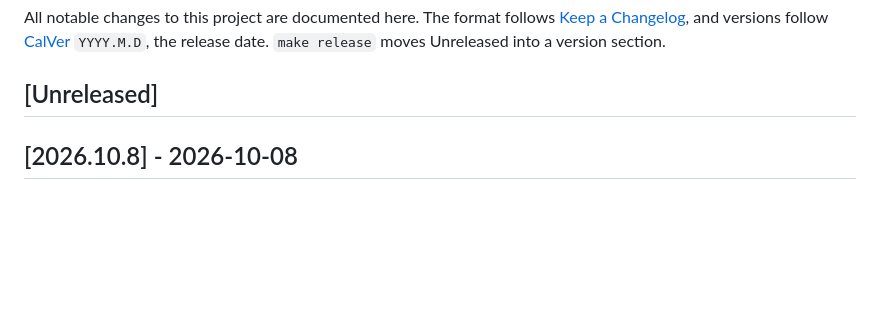
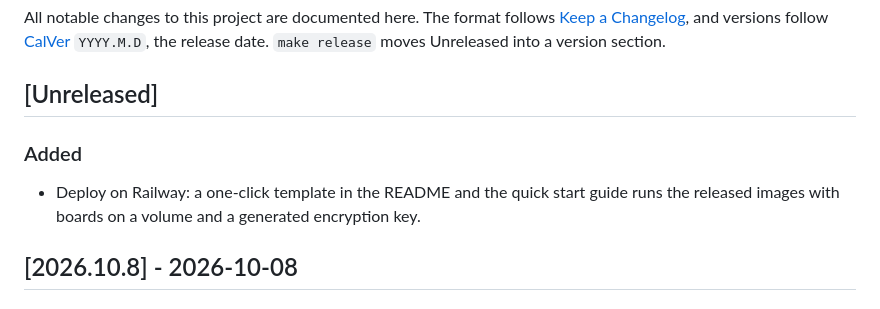
Before and after one commit to Smacktur/drawhl, a Markdown page: CHANGELOG.md, the part around the change. Rendered like a GitHub page; blank space fills up the shorter version.

```diff
--- a/CHANGELOG.md
+++ b/CHANGELOG.md
@@ -3,6 +3,10 @@
 All notable changes to this project are documented here. The format follows [Keep a Changelog](https://keepachangelog.com/en/1.1.0/), and versions follow [CalVer](https://calver.org/) `YYYY.M.D`, the release date. `make release` moves Unreleased into a version section.
 
 ## [Unreleased]
+
+### Added
+
+- Deploy on Railway: a one-click template in the README and the quick start guide runs the released images with boards on a volume and a generated encryption key.
 
 ## [2026.10.8] - 2026-10-08
 
```
Also changed, not shown: README.md (+8 -2 lines), 1 other file.
